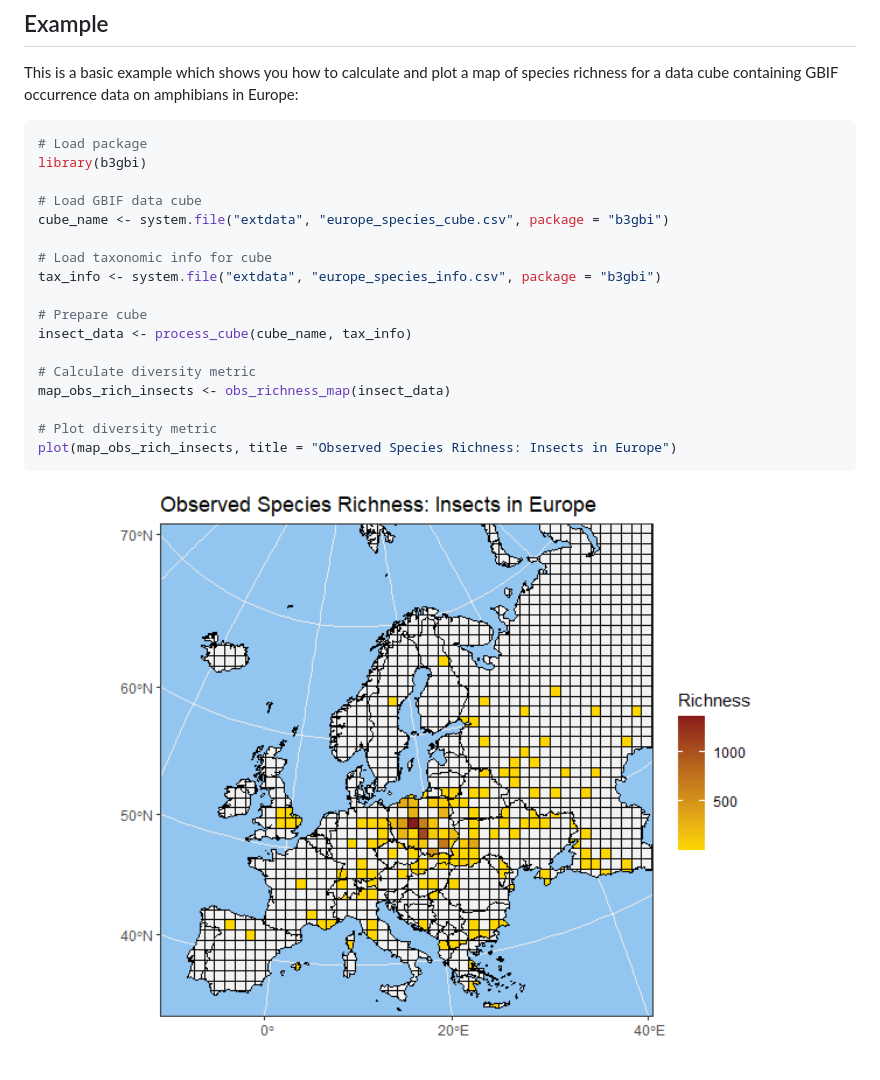
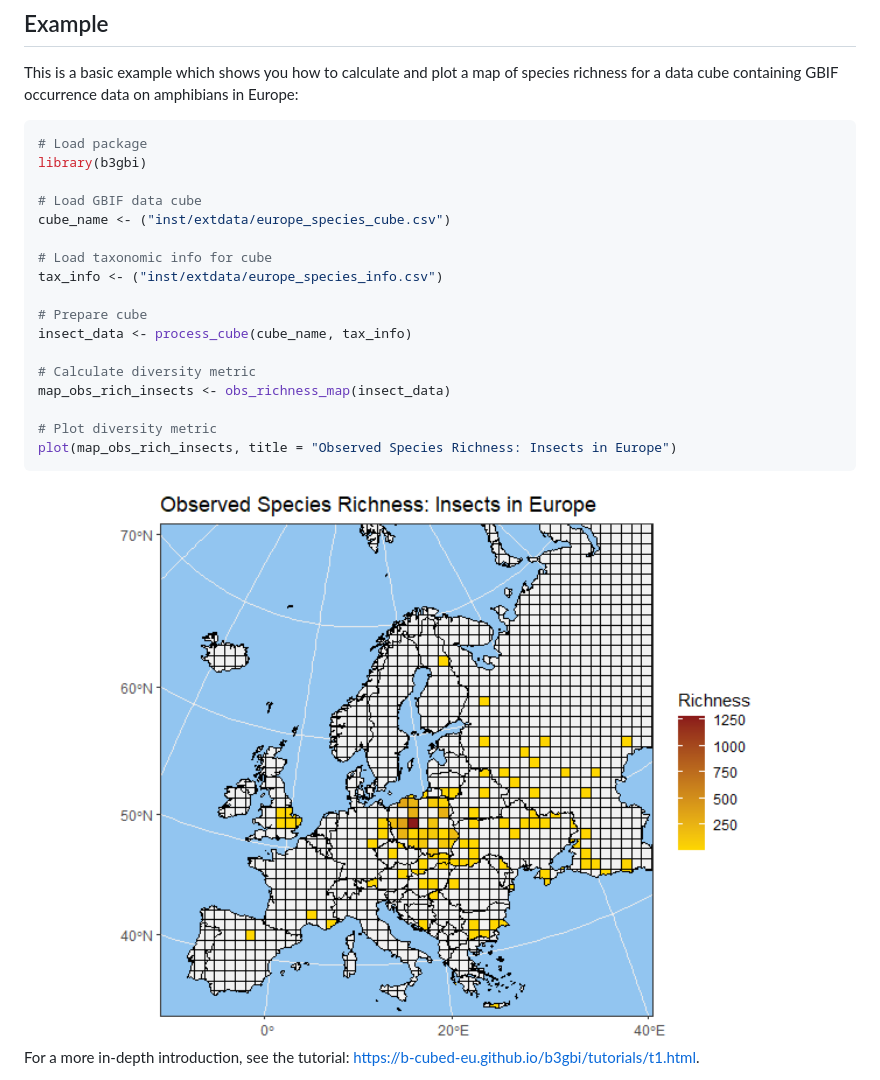
Before and after one commit to b-cubed-eu/b3gbi, a Markdown page: README.md, the part around the change. GitHub-like rendering; pictures changed too: man/figures/README-example-1.png.

````diff
--- a/README.md
+++ b/README.md
@@ -64,10 +64,10 @@ amphibians in Europe:
 library(b3gbi)
 
 # Load GBIF data cube
-cube_name <- system.file("extdata", "europe_species_cube.csv", package = "b3gbi")
+cube_name <- ("inst/extdata/europe_species_cube.csv")
 
 # Load taxonomic info for cube
-tax_info <- system.file("extdata", "europe_species_info.csv", package = "b3gbi")
+tax_info <- ("inst/extdata/europe_species_info.csv")
 
 # Prepare cube
 insect_data <- process_cube(cube_name, tax_info)
@@ -80,3 +80,6 @@ plot(map_obs_rich_insects, title = "Observed Species Richness: Insects in Europe
 ```
 
 <img src="man/figures/README-example-1.png" width="100%" />
+
+For a more in-depth introduction, see the tutorial:
+<https://b-cubed-eu.github.io/b3gbi/tutorials/t1.html>.
````
Also changed, not shown: 1 other file.
